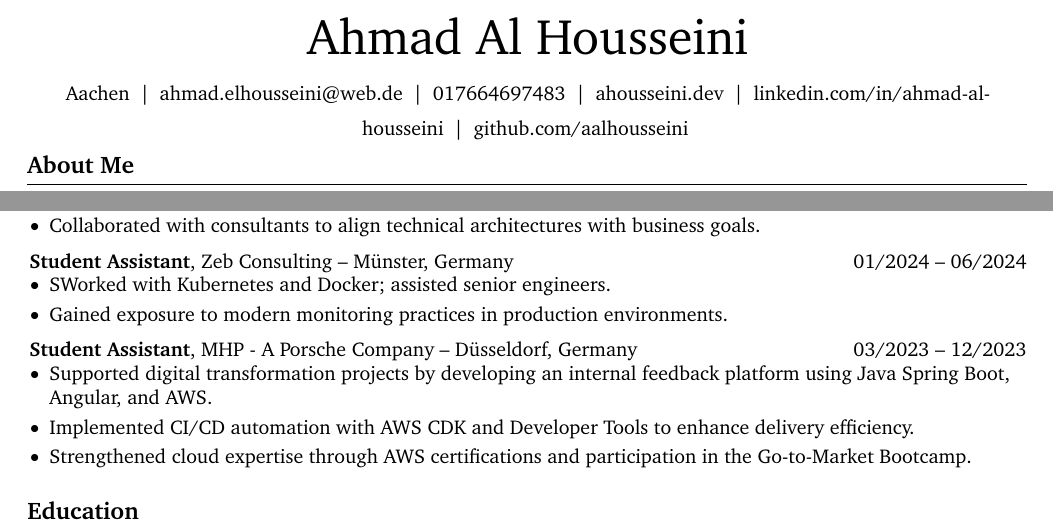
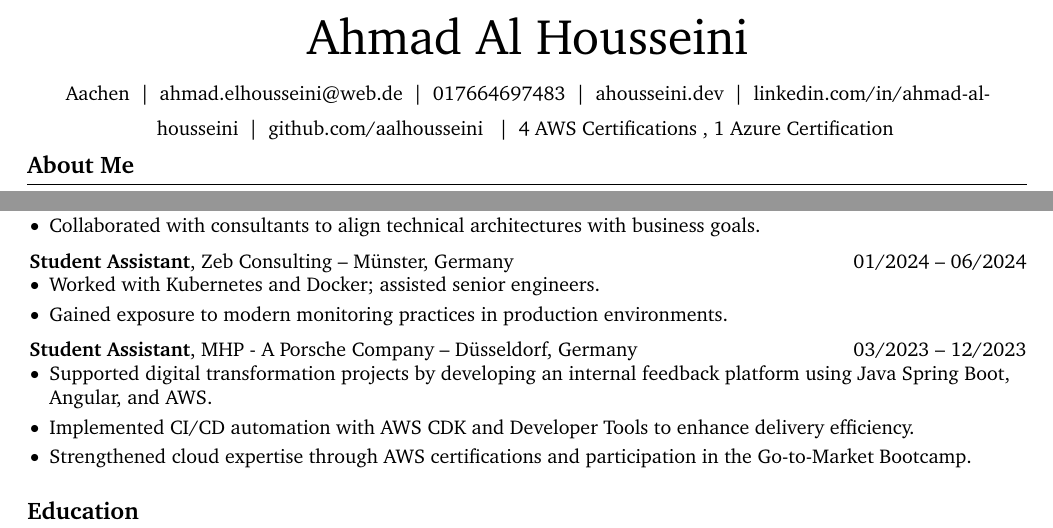
Before and after one commit to aalhousseini/CV, a LaTeX CV (Aahousseini_cv.tex): two parts of page 1 of 2, joined at a grey line, cut so that both start at the same text. Compiled offline with pdfLaTeX.

Commit message:
add certifications

```diff
--- a/Aahousseini_cv.tex
+++ b/Aahousseini_cv.tex
@@ -181,6 +181,9 @@
     \kern 5pt%
     \textbar\kern 5pt%
     \href{https://github.com/aalhousseini}{github.com/aalhousseini}
+    \kern 5pt%
+    \textbar\kern 5pt%
+    4 AWS Certifications , 1 Azure Certification
 \end{header}
 
 
@@ -229,7 +232,7 @@ I am a passionate Computer Science graduate currently pursuing a Master’s degr
 \end{twocolentry}
 \begin{onecolentry}
 \begin{highlights}
-\item SWorked with Kubernetes and Docker; assisted senior engineers.
+\item Worked with Kubernetes and Docker; assisted senior engineers.
 \item Gained exposure to modern monitoring practices in production environments.
 \end{highlights}
 \end{onecolentry}
```
